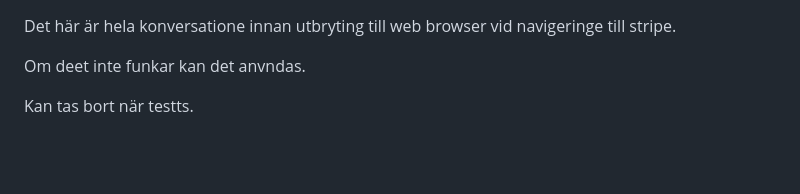
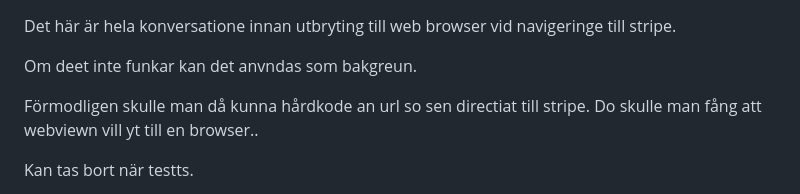
Before and after one commit to MatsTornblom/Vibzmobile, a Markdown page: Stripenavigationprompt.md, the part around the change. Drawn GitHub-style; blank space fills up the shorter version.

```diff
--- a/Stripenavigationprompt.md
+++ b/Stripenavigationprompt.md
@@ -2,7 +2,9 @@
 
 Det här är hela konversatione innan utbryting till web browser vid navigeringe till stripe.
 
-Om deet inte funkar kan det anvndas.
+Om deet inte funkar kan det anvndas som bakgreun.
+
+Förmodligen skulle man då kunna hårdkode an url so sen directiat till stripe. Do skulle man fång att webviewn vill yt till en browser..
 
 Kan tas bort när testts.
 
```
